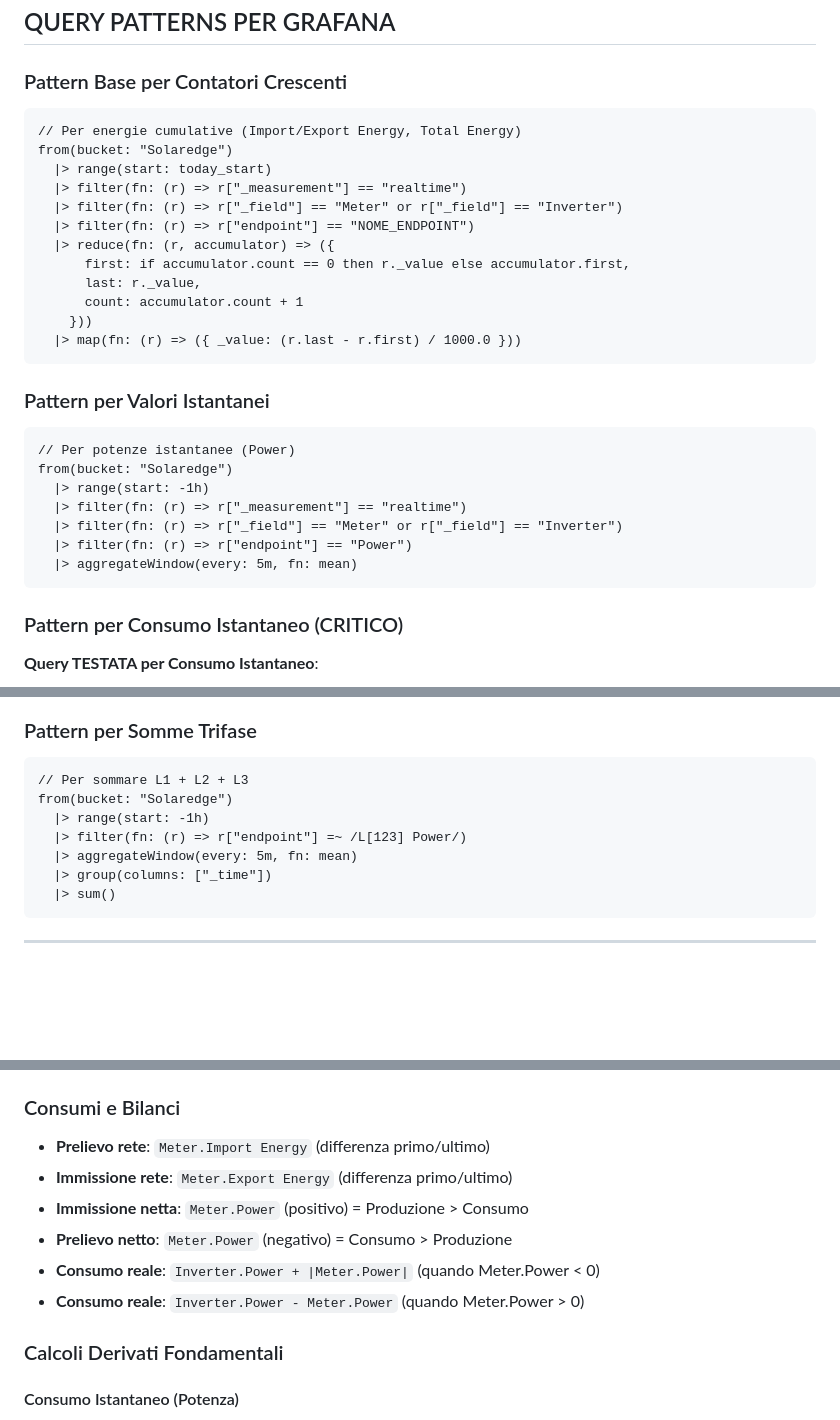
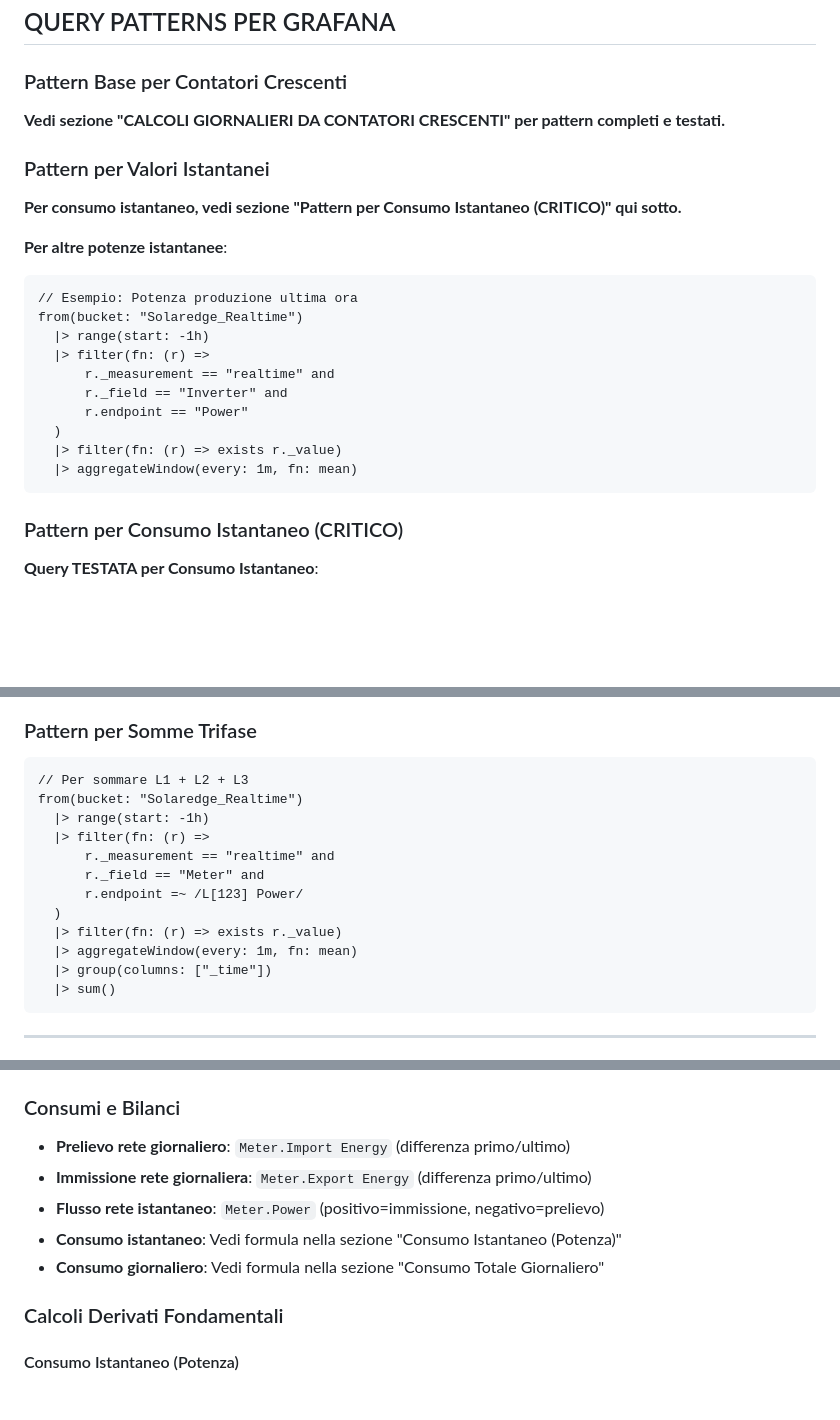
Before and after one commit to frezeen/Solaredge_ScanWriter, a Markdown page: docs/realtime_endpoints_reference.md, 3 parts joined by grey strips. Rendered like a GitHub page; blank space fills up the shorter version.

Commit message:
docs: cleanup realtime reference - remove redundancies and fix inconsistencies
- Remove redundant pattern for contatori crescenti (redirect to main section)
- Update pattern valori istantanei with correct bucket and filters
- Fix pattern somme trifase with correct bucket and exists filter
- Clarify consumi e bilanci section (remove duplicate formulas)
- Update PIVOT problem to JOIN problem (more accurate)
- Fix Inverter Power = 0 solution (no action needed, formula handles it)
- Update best practices with correct aggregateWindow timing (1m not 30s)
- Add bucket clarification (Solaredge_Realtime vs Solaredge)
- Make document more coherent and less contradictory

````diff
--- a/docs/realtime_endpoints_reference.md
+++ b/docs/realtime_endpoints_reference.md
@@ -174,30 +174,25 @@ Le batterie hanno metriche variabili che dipendono dal modello. Esempi comuni:
 ## QUERY PATTERNS PER GRAFANA
 
 ### Pattern Base per Contatori Crescenti
-```flux
-// Per energie cumulative (Import/Export Energy, Total Energy)
-from(bucket: "Solaredge")
-  |> range(start: today_start)
-  |> filter(fn: (r) => r["_measurement"] == "realtime")
-  |> filter(fn: (r) => r["_field"] == "Meter" or r["_field"] == "Inverter")
-  |> filter(fn: (r) => r["endpoint"] == "NOME_ENDPOINT")
-  |> reduce(fn: (r, accumulator) => ({
-      first: if accumulator.count == 0 then r._value else accumulator.first,
-      last: r._value,
-      count: accumulator.count + 1
-    }))
-  |> map(fn: (r) => ({ _value: (r.last - r.first) / 1000.0 }))
-```
+
+**Vedi sezione "CALCOLI GIORNALIERI DA CONTATORI CRESCENTI" per pattern completi e testati.**
 
 ### Pattern per Valori Istantanei
+
+**Per consumo istantaneo, vedi sezione "Pattern per Consumo Istantaneo (CRITICO)" qui sotto.**
+
+**Per altre potenze istantanee**:
 ```flux
-// Per potenze istantanee (Power)
-from(bucket: "Solaredge")
+// Esempio: Potenza produzione ultima ora
+from(bucket: "Solaredge_Realtime")
   |> range(start: -1h)
-  |> filter(fn: (r) => r["_measurement"] == "realtime")
-  |> filter(fn: (r) => r["_field"] == "Meter" or r["_field"] == "Inverter")
-  |> filter(fn: (r) => r["endpoint"] == "Power")
-  |> aggregateWindow(every: 5m, fn: mean)
+  |> filter(fn: (r) =>
+      r._measurement == "realtime" and
+      r._field == "Inverter" and
+      r.endpoint == "Power"
+  )
+  |> filter(fn: (r) => exists r._value)
+  |> aggregateWindow(every: 1m, fn: mean)
 ```
 
 ### Pattern per Consumo Istantaneo (CRITICO)
@@ -254,10 +249,15 @@ join(tables: {prod: produzione, met: meter}, on: ["_time"])
 ### Pattern per Somme Trifase
 ```flux
 // Per sommare L1 + L2 + L3
-from(bucket: "Solaredge")
+from(bucket: "Solaredge_Realtime")
   |> range(start: -1h)
-  |> filter(fn: (r) => r["endpoint"] =~ /L[123] Power/)
-  |> aggregateWindow(every: 5m, fn: mean)
+  |> filter(fn: (r) =>
+      r._measurement == "realtime" and
+      r._field == "Meter" and
+      r.endpoint =~ /L[123] Power/
+  )
+  |> filter(fn: (r) => exists r._value)
+  |> aggregateWindow(every: 1m, fn: mean)
   |> group(columns: ["_time"])
   |> sum()
 ```
@@ -272,12 +272,11 @@ from(bucket: "Solaredge")
 - **Efficienza**: `Inverter.DC Power` vs `Inverter.Power`
 
 ### Consumi e Bilanci
-- **Prelievo rete**: `Meter.Import Energy` (differenza primo/ultimo)
-- **Immissione rete**: `Meter.Export Energy` (differenza primo/ultimo)
-- **Immissione netta**: `Meter.Power` (positivo) = Produzione > Consumo
-- **Prelievo netto**: `Meter.Power` (negativo) = Consumo > Produzione
-- **Consumo reale**: `Inverter.Power + |Meter.Power|` (quando Meter.Power < 0)
-- **Consumo reale**: `Inverter.Power - Meter.Power` (quando Meter.Power > 0)
+- **Prelievo rete giornaliero**: `Meter.Import Energy` (differenza primo/ultimo)
+- **Immissione rete giornaliera**: `Meter.Export Energy` (differenza primo/ultimo)
+- **Flusso rete istantaneo**: `Meter.Power` (positivo=immissione, negativo=prelievo)
+- **Consumo istantaneo**: Vedi formula nella sezione "Consumo Istantaneo (Potenza)"
+- **Consumo giornaliero**: Vedi formula nella sezione "Consumo Totale Giornaliero"
 
 ### Calcoli Derivati Fondamentali
 
````
Also changed, not shown: other parts of docs/realtime_endpoints_reference.md (+8 -8 lines).
